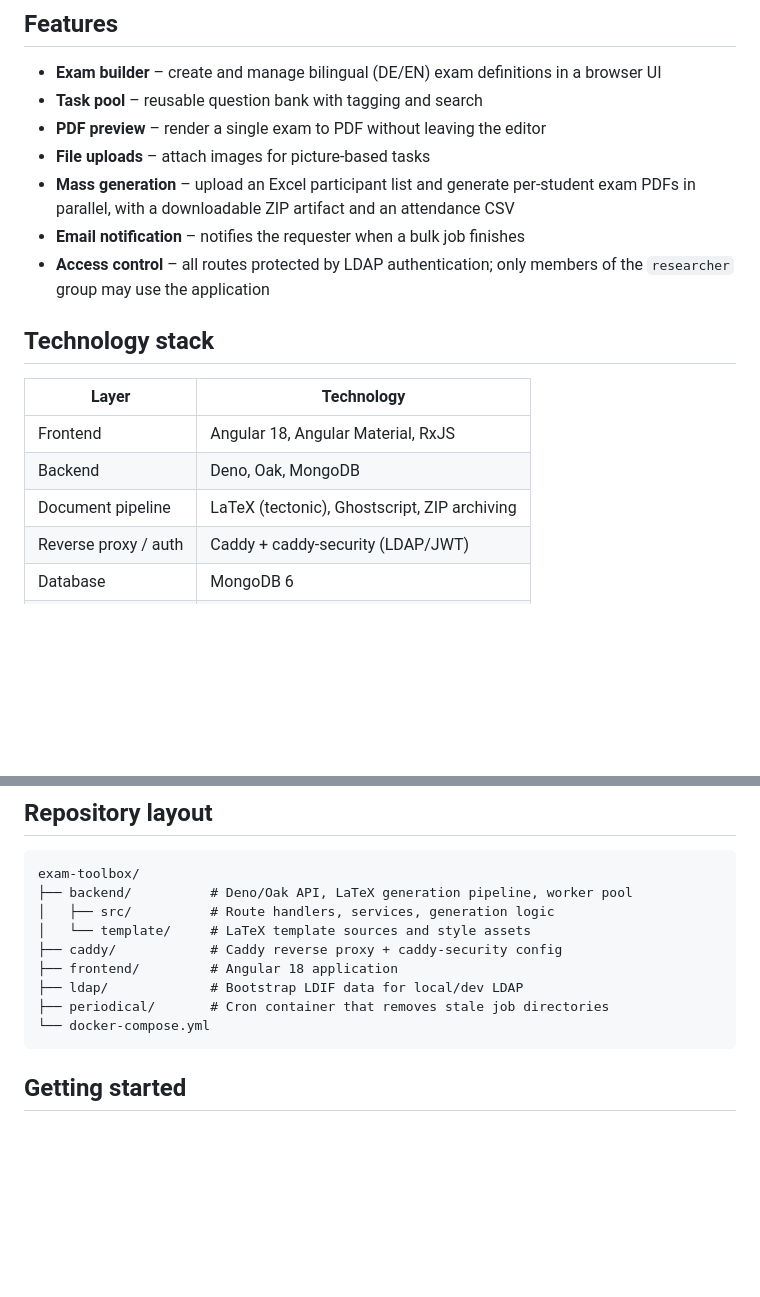
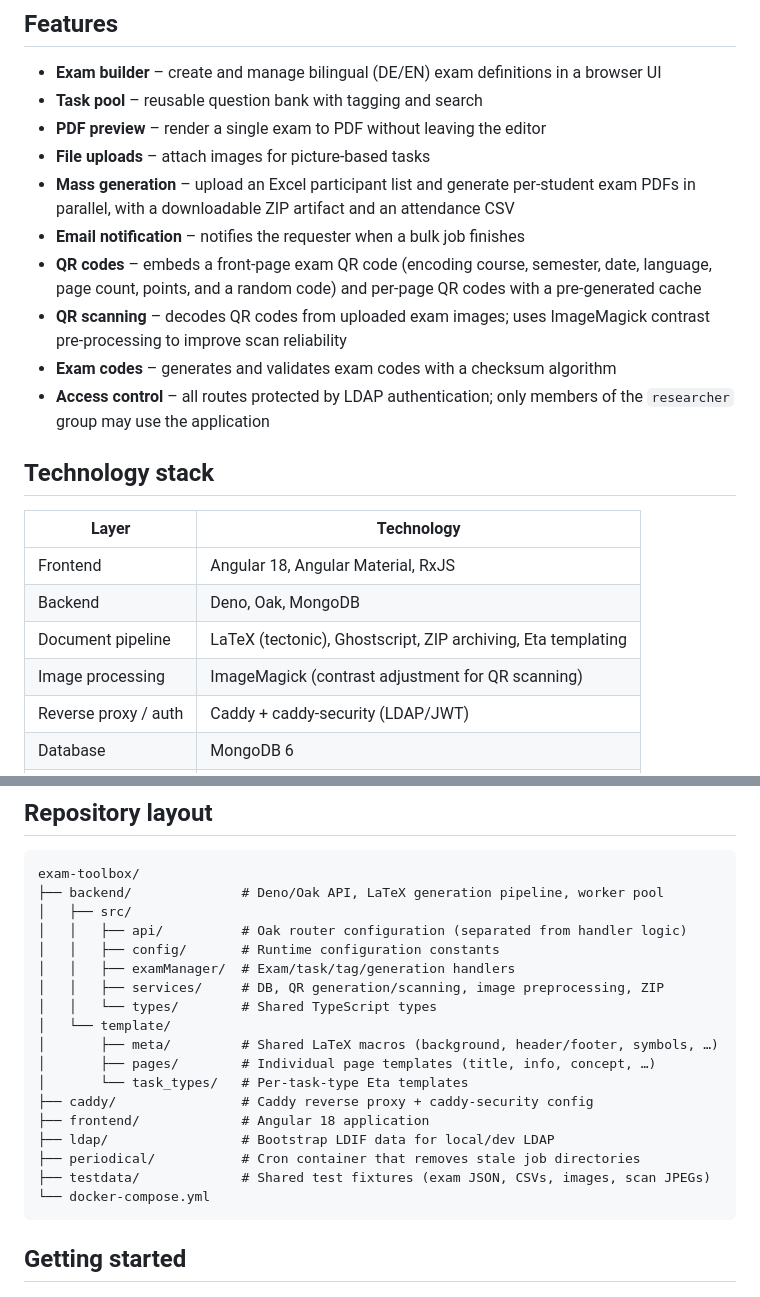
Before and after one commit to vs-ude/exam-toolbox, a Markdown page: README.md, 2 parts joined by grey strips. Drawn GitHub-style; blank space fills up the shorter version.

Commit message:
docs: Update AGENTS.md and README
Co-authored-by: Claude <noreply@anthropic.com>

````diff
--- a/README.md
+++ b/README.md
@@ -10,6 +10,9 @@ An internal web application for higher-education staff to author exam templates,
 - **File uploads** – attach images for picture-based tasks
 - **Mass generation** – upload an Excel participant list and generate per-student exam PDFs in parallel, with a downloadable ZIP artifact and an attendance CSV
 - **Email notification** – notifies the requester when a bulk job finishes
+- **QR codes** – embeds a front-page exam QR code (encoding course, semester, date, language, page count, points, and a random code) and per-page QR codes with a pre-generated cache
+- **QR scanning** – decodes QR codes from uploaded exam images; uses ImageMagick contrast pre-processing to improve scan reliability
+- **Exam codes** – generates and validates exam codes with a checksum algorithm
 - **Access control** – all routes protected by LDAP authentication; only members of the `researcher` group may use the application
 
 ## Technology stack
@@ -18,7 +21,8 @@ An internal web application for higher-education staff to author exam templates,
 |---|---|
 | Frontend | Angular 18, Angular Material, RxJS |
 | Backend | Deno, Oak, MongoDB |
-| Document pipeline | LaTeX (tectonic), Ghostscript, ZIP archiving |
+| Document pipeline | LaTeX (tectonic), Ghostscript, ZIP archiving, Eta templating |
+| Image processing | ImageMagick (contrast adjustment for QR scanning) |
 | Reverse proxy / auth | Caddy + caddy-security (LDAP/JWT) |
 | Database | MongoDB 6 |
 | Directory | OpenLDAP |
@@ -30,13 +34,22 @@ An internal web application for higher-education staff to author exam templates,
 
 ```
 exam-toolbox/
-├── backend/          # Deno/Oak API, LaTeX generation pipeline, worker pool
-│   ├── src/          # Route handlers, services, generation logic
-│   └── template/     # LaTeX template sources and style assets
-├── caddy/            # Caddy reverse proxy + caddy-security config
-├── frontend/         # Angular 18 application
-├── ldap/             # Bootstrap LDIF data for local/dev LDAP
-├── periodical/       # Cron container that removes stale job directories
+├── backend/              # Deno/Oak API, LaTeX generation pipeline, worker pool
+│   ├── src/
+│   │   ├── api/          # Oak router configuration (separated from handler logic)
+│   │   ├── config/       # Runtime configuration constants
+│   │   ├── examManager/  # Exam/task/tag/generation handlers
+│   │   ├── services/     # DB, QR generation/scanning, image preprocessing, ZIP
+│   │   └── types/        # Shared TypeScript types
+│   └── template/
+│       ├── meta/         # Shared LaTeX macros (background, header/footer, symbols, …)
+│       ├── pages/        # Individual page templates (title, info, concept, …)
+│       └── task_types/   # Per-task-type Eta templates
+├── caddy/                # Caddy reverse proxy + caddy-security config
+├── frontend/             # Angular 18 application
+├── ldap/                 # Bootstrap LDIF data for local/dev LDAP
+├── periodical/           # Cron container that removes stale job directories
+├── testdata/             # Shared test fixtures (exam JSON, CSVs, images, scan JPEGs)
 └── docker-compose.yml
 ```
 
````
Also changed, not shown: AGENTS.md (+22 -3 lines).
